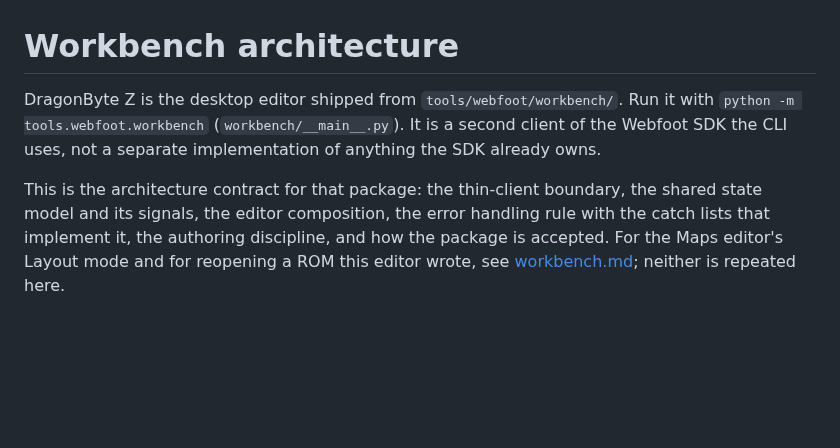
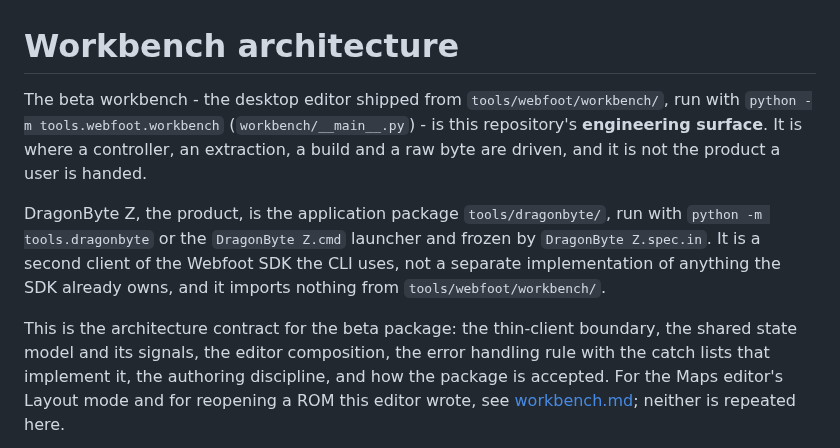
Before and after one commit to siruiusamory-cmyk/buusfury-decomp, a Markdown page: docs/workbench-architecture.md, the part around the change. Rendered like a GitHub page; blank space fills up the shorter version.

```diff
--- a/docs/workbench-architecture.md
+++ b/docs/workbench-architecture.md
@@ -1,11 +1,17 @@
 # Workbench architecture
 
-DragonByte Z is the desktop editor shipped from `tools/webfoot/workbench/`. Run
-it with `python -m tools.webfoot.workbench` (`workbench/__main__.py`). It is a
-second client of the Webfoot SDK the CLI uses, not a separate implementation of
-anything the SDK already owns.
+The beta workbench - the desktop editor shipped from `tools/webfoot/workbench/`,
+run with `python -m tools.webfoot.workbench` (`workbench/__main__.py`) - is this
+repository's **engineering surface**. It is where a controller, an extraction, a
+build and a raw byte are driven, and it is not the product a user is handed.
 
-This is the architecture contract for that package: the thin-client boundary,
+DragonByte Z, the product, is the application package `tools/dragonbyte/`, run
+with `python -m tools.dragonbyte` or the `DragonByte Z.cmd` launcher and frozen
+by `DragonByte Z.spec.in`. It is a second client of the Webfoot SDK the CLI
+uses, not a separate implementation of anything the SDK already owns, and it
+imports nothing from `tools/webfoot/workbench/`.
+
+This is the architecture contract for the beta package: the thin-client boundary,
 the shared state model and its signals, the editor composition, the error
 handling rule with the catch lists that implement it, the authoring discipline,
 and how the package is accepted. For the Maps editor's Layout mode and for
```
Also changed, not shown: docs/ROM_SAFETY.md (+18 -0 lines).
